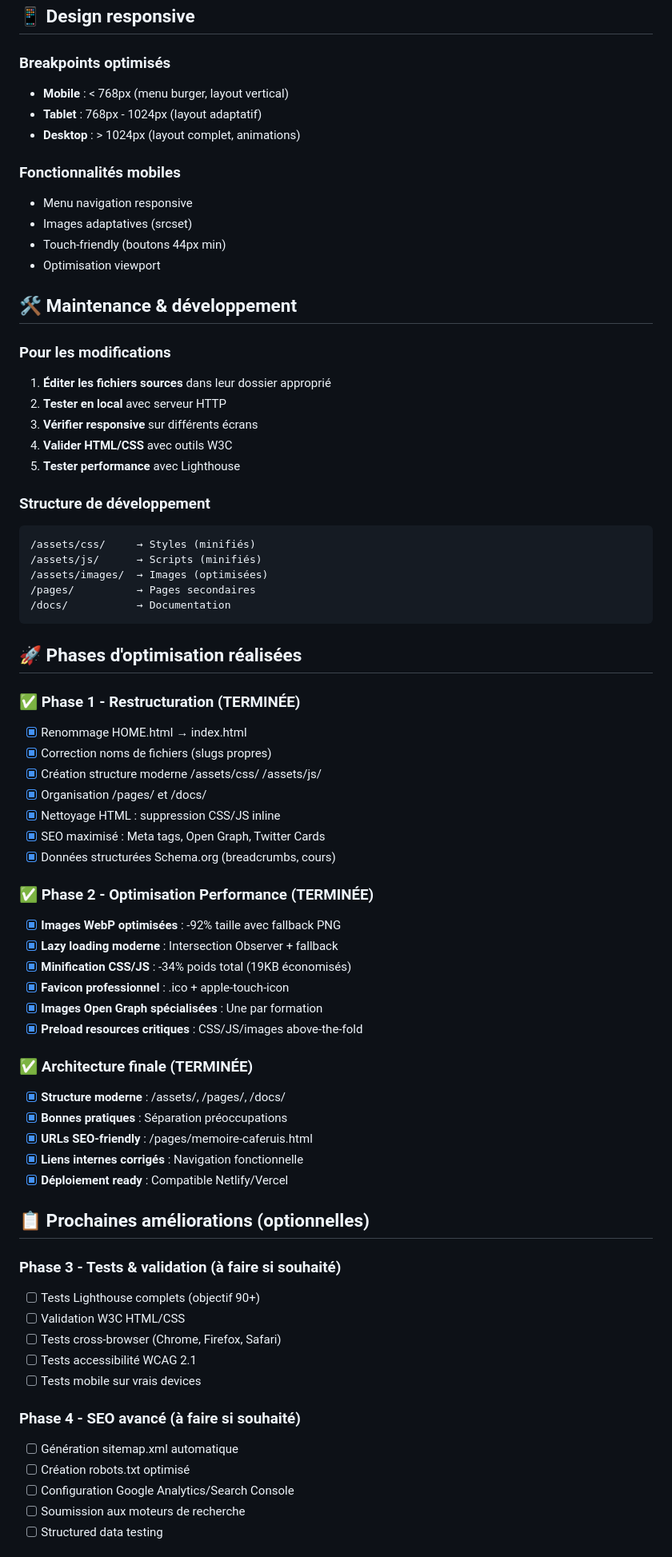
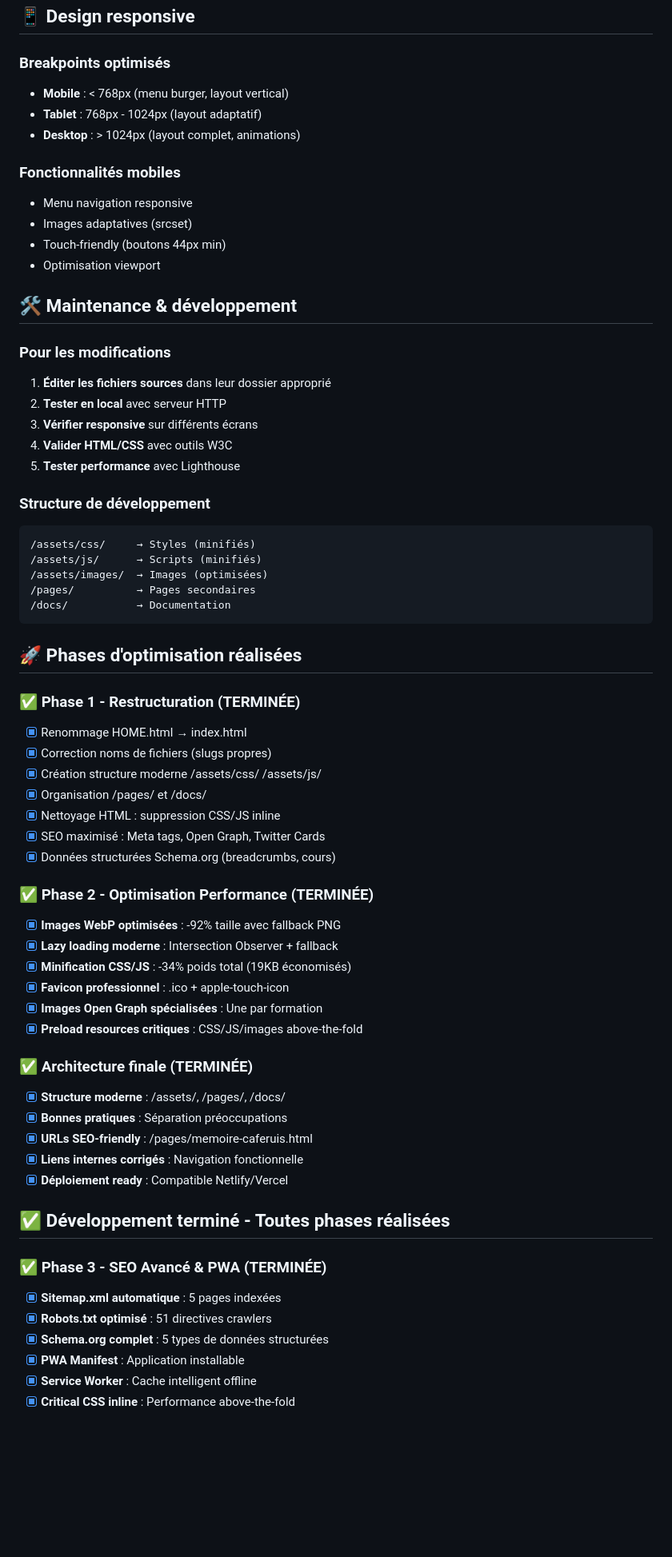
Before and after one commit to krismos64/methodia, a Markdown page: README.md, the part around the change printed below. Shown: that part at 80% size. Drawn GitHub-style; blank space fills up the shorter version.

````diff
--- a/README.md
+++ b/README.md
@@ -161,11 +179,13 @@ Le fichier `netlify.toml` configure automatiquement :
 ## 📱 Design responsive
 
 ### Breakpoints optimisés
+
 - **Mobile** : < 768px (menu burger, layout vertical)
 - **Tablet** : 768px - 1024px (layout adaptatif)
 - **Desktop** : > 1024px (layout complet, animations)
 
 ### Fonctionnalités mobiles
+
 - Menu navigation responsive
 - Images adaptatives (srcset)
 - Touch-friendly (boutons 44px min)
@@ -174,6 +194,7 @@ Le fichier `netlify.toml` configure automatiquement :
 ## 🛠️ Maintenance & développement
 
 ### Pour les modifications
+
 1. **Éditer les fichiers sources** dans leur dossier approprié
 2. **Tester en local** avec serveur HTTP
 3. **Vérifier responsive** sur différents écrans
@@ -181,6 +202,7 @@ Le fichier `netlify.toml` configure automatiquement :
 5. **Tester performance** avec Lighthouse
 
 ### Structure de développement
+
 ```
 /assets/css/     → Styles (minifiés)
 /assets/js/      → Scripts (minifiés)
@@ -192,6 +214,7 @@ Le fichier `netlify.toml` configure automatiquement :
 ## 🚀 Phases d'optimisation réalisées
 
 ### ✅ Phase 1 - Restructuration (TERMINÉE)
+
 - [x] Renommage HOME.html → index.html
 - [x] Correction noms de fichiers (slugs propres)
 - [x] Création structure moderne /assets/css/ /assets/js/
@@ -201,6 +224,7 @@ Le fichier `netlify.toml` configure automatiquement :
 - [x] Données structurées Schema.org (breadcrumbs, cours)
 
 ### ✅ Phase 2 - Optimisation Performance (TERMINÉE)
+
 - [x] **Images WebP optimisées** : -92% taille avec fallback PNG
 - [x] **Lazy loading moderne** : Intersection Observer + fallback
 - [x] **Minification CSS/JS** : -34% poids total (19KB économisés)
@@ -209,25 +233,21 @@ Le fichier `netlify.toml` configure automatiquement :
 - [x] **Preload resources critiques** : CSS/JS/images above-the-fold
 
 ### ✅ Architecture finale (TERMINÉE)
+
 - [x] **Structure moderne** : /assets/, /pages/, /docs/
 - [x] **Bonnes pratiques** : Séparation préoccupations
 - [x] **URLs SEO-friendly** : /pages/memoire-caferuis.html
 - [x] **Liens internes corrigés** : Navigation fonctionnelle
 - [x] **Déploiement ready** : Compatible Netlify/Vercel
 
-## 📋 Prochaines améliorations (optionnelles)
+## ✅ Développement terminé - Toutes phases réalisées
 
-### Phase 3 - Tests & validation (à faire si souhaité)
-- [ ] Tests Lighthouse complets (objectif 90+)
-- [ ] Validation W3C HTML/CSS
-- [ ] Tests cross-browser (Chrome, Firefox, Safari)
-- [ ] Tests accessibilité WCAG 2.1
-- [ ] Tests mobile sur vrais devices
+### ✅ Phase 3 - SEO Avancé & PWA (TERMINÉE)
 
-### Phase 4 - SEO avancé (à faire si souhaité)
-- [ ] Génération sitemap.xml automatique
-- [ ] Création robots.txt optimisé
-- [ ] Configuration Google Analytics/Search Console
-- [ ] Soumission aux moteurs de recherche
-- [ ] Structured data testing
+- [x] **Sitemap.xml automatique** : 5 pages indexées
+- [x] **Robots.txt optimisé** : 51 directives crawlers
+- [x] **Schema.org complet** : 5 types de données structurées
+- [x] **PWA Manifest** : Application installable
+- [x] **Service Worker** : Cache intelligent offline
+- [x] **Critical CSS inline** : Performance above-the-fold
 
````
Also changed, not shown: other parts of README.md (+53 -18 lines), docs/RAPPORT-CLIENT.md (+69 -31 lines).
